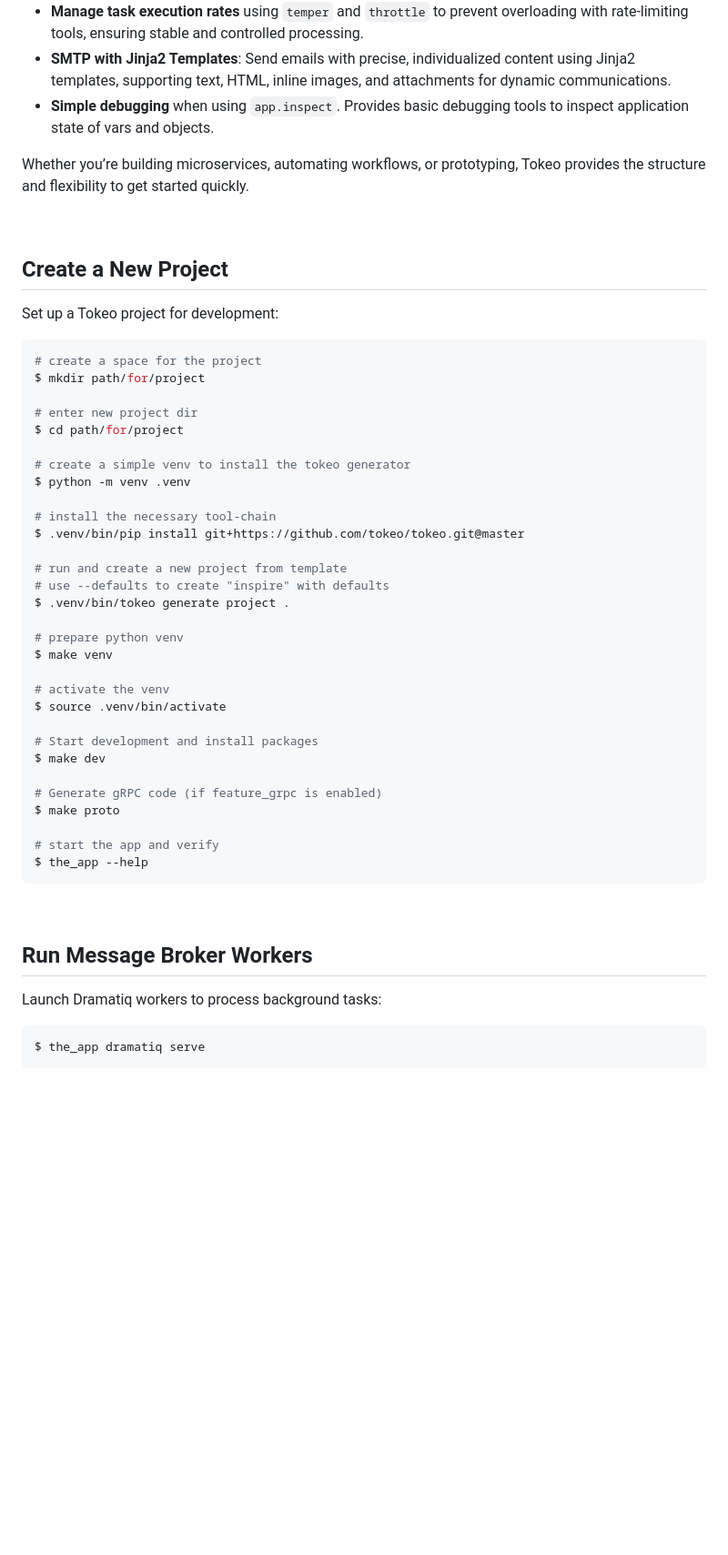
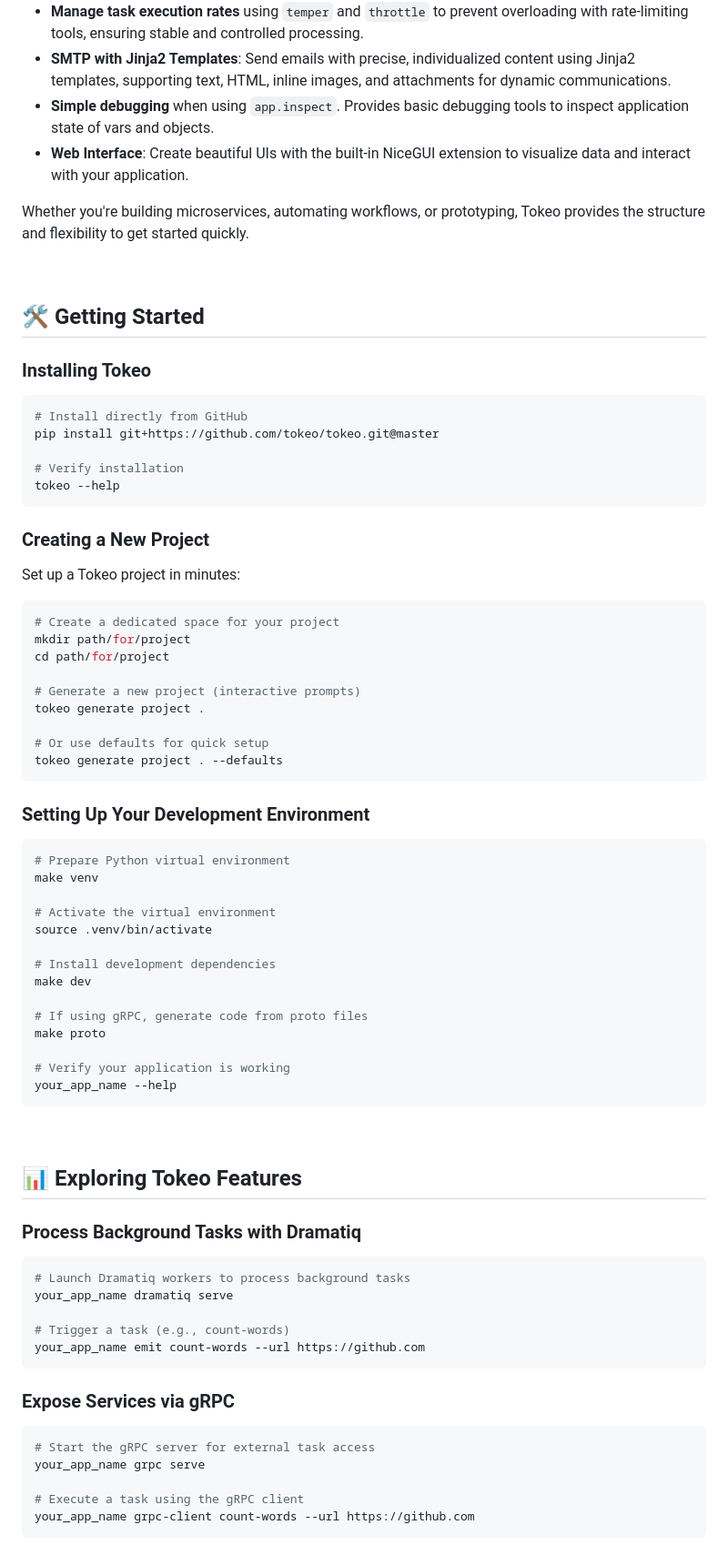
Before and after one commit to tokeo/tokeo, a Markdown page: README.md, the part around the change printed below. Shown: that part at 91% size. GitHub-like rendering; blank space fills up the shorter version.

Commit message:
upd: finalize README and welcome

````diff
--- a/README.md
+++ b/README.md
@@ -48,53 +48,80 @@ Tokeo combines a robust CLI framework with task automation, message queues, and
 - **Manage task execution rates** using `temper` and `throttle` to prevent overloading with rate-limiting tools, ensuring stable and controlled processing.
 - **SMTP with Jinja2 Templates**: Send emails with precise, individualized content using Jinja2 templates, supporting text, HTML, inline images, and attachments for dynamic communications.
 - **Simple debugging** when using `app.inspect`. Provides basic debugging tools to inspect application state of vars and objects.
+- **Web Interface**: Create beautiful UIs with the built-in NiceGUI extension to visualize data and interact with your application.
 
-Whether you’re building microservices, automating workflows, or prototyping, Tokeo provides the structure and flexibility to get started quickly.
+Whether you're building microservices, automating workflows, or prototyping, Tokeo provides the structure and flexibility to get started quickly.
 
 <br/>
 
-## Create a New Project
+## 🛠️ Getting Started
 
-Set up a Tokeo project for development:
+### Installing Tokeo
 
 ```bash
-# create a space for the project
-$ mkdir path/for/project
+# Install directly from GitHub
+pip install git+https://github.com/tokeo/tokeo.git@master
 
-# enter new project dir
-$ cd path/for/project
+# Verify installation
+tokeo --help
+```
 
-# create a simple venv to install the tokeo generator
-$ python -m venv .venv
+### Creating a New Project
 
-# install the necessary tool-chain
-$ .venv/bin/pip install git+https://github.com/tokeo/tokeo.git@master
+Set up a Tokeo project in minutes:
 
-# run and create a new project from template
-# use --defaults to create "inspire" with defaults
-$ .venv/bin/tokeo generate project .
+```bash
+# Create a dedicated space for your project
+mkdir path/for/project
+cd path/for/project
 
-# prepare python venv
-$ make venv
+# Generate a new project (interactive prompts)
+tokeo generate project .
 
-# activate the venv
-$ source .venv/bin/activate
+# Or use defaults for quick setup
+tokeo generate project . --defaults
+```
 
-# Start development and install packages
-$ make dev
+### Setting Up Your Development Environment
 
-# Generate gRPC code (if feature_grpc is enabled)
-$ make proto
+```bash
+# Prepare Python virtual environment
+make venv
 
-# start the app and verify
-$ the_app --help
+# Activate the virtual environment
+source .venv/bin/activate
+
+# Install development dependencies
+make dev
+
+# If using gRPC, generate code from proto files
+make proto
+
+# Verify your application is working
+your_app_name --help
 ```
 
 <br/>
 
-## Run Message Broker Workers
+## 📊 Exploring Tokeo Features
 
-Launch Dramatiq workers to process background tasks:
+### Process Background Tasks with Dramatiq
 
 ```bash
-$ the_app dramatiq serve
+# Launch Dramatiq workers to process background tasks
+your_app_name dramatiq serve
+
+# Trigger a task (e.g., count-words)
+your_app_name emit count-words --url https://github.com
+```
+
+### Expose Services via gRPC
+
+```bash
+# Start the gRPC server for external task access
+your_app_name grpc serve
+
+# Execute a task using the gRPC client
+your_app_name grpc-client count-words --url https://github.com
+```
+
````
Also changed, not shown: other parts of README.md (+92 -95 lines).
